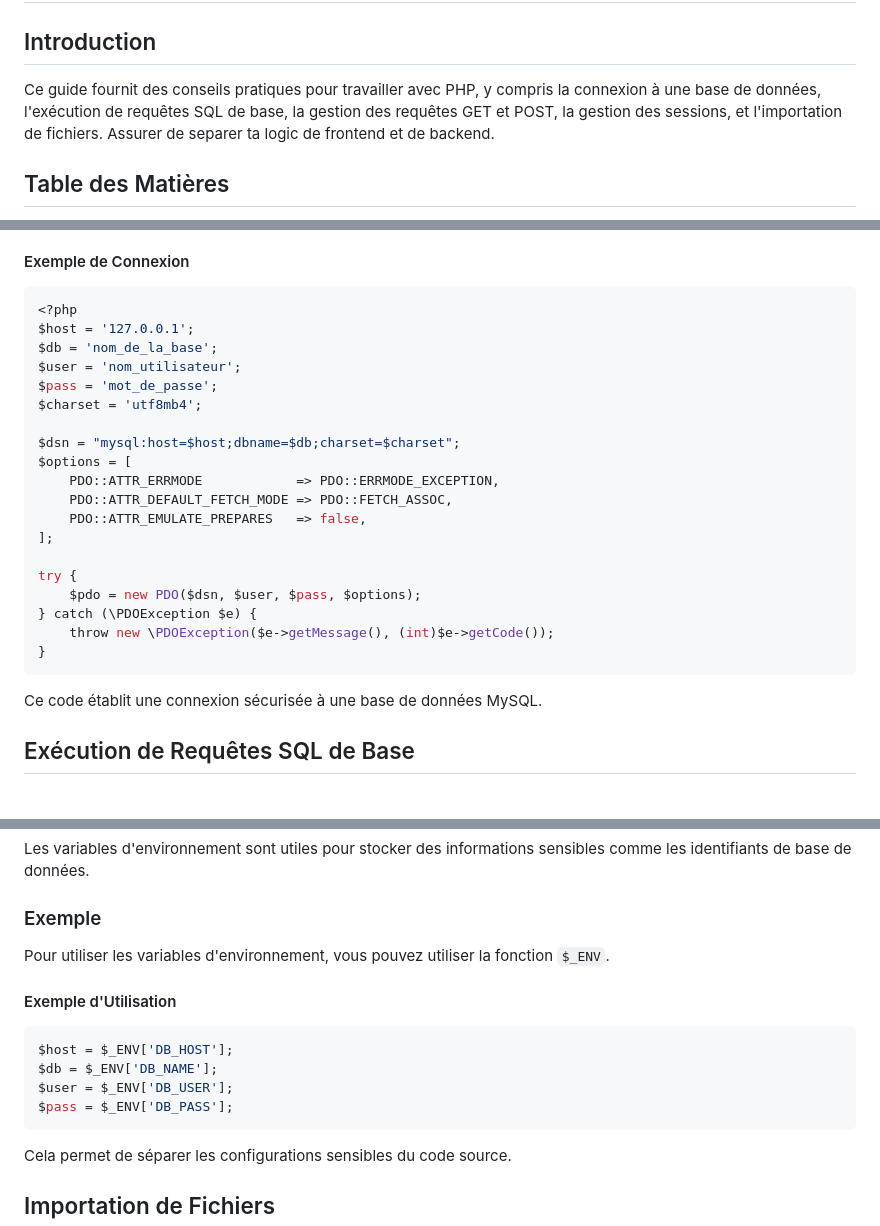
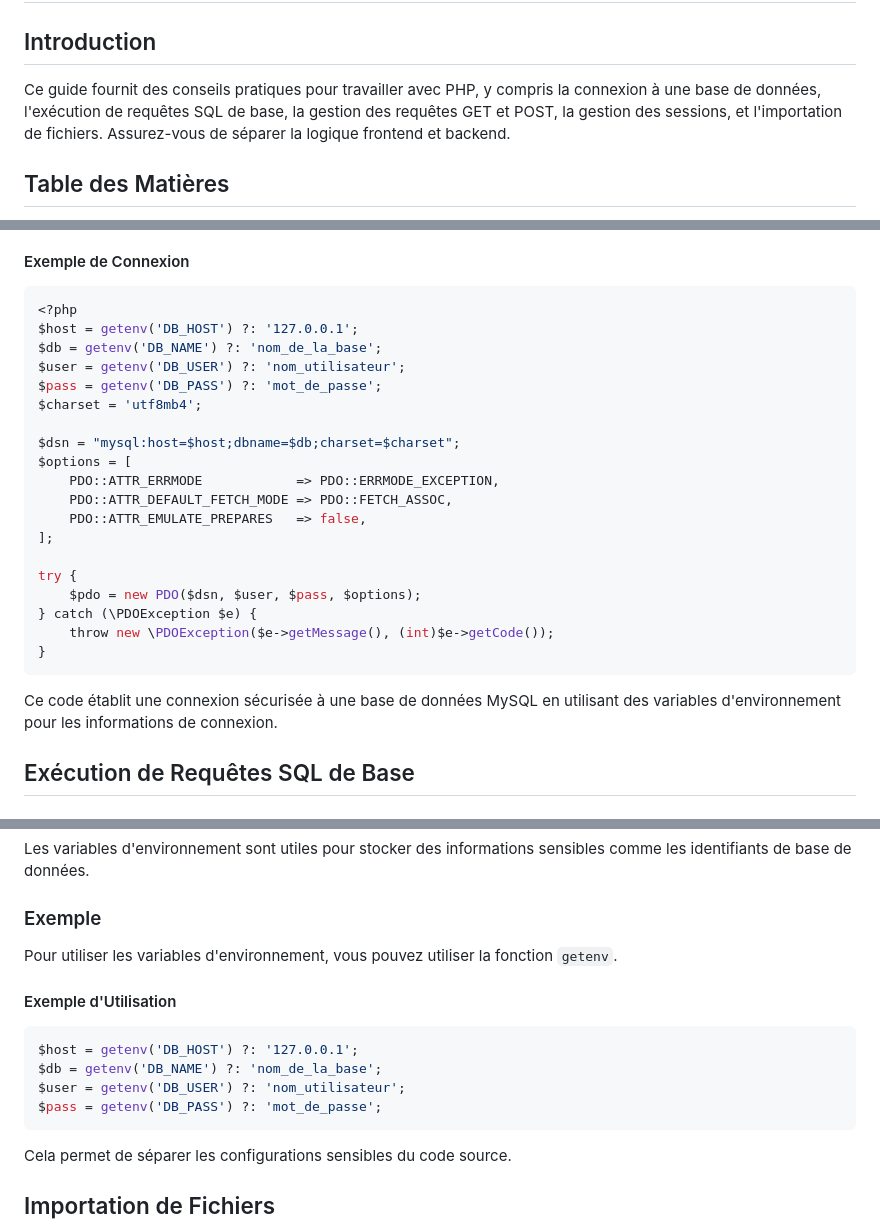
Before and after one commit to antoinebou12/TCH099, a Markdown page: api/README.md, 3 parts joined by grey strips. Drawn GitHub-style.

````diff
--- a/api/README.md
+++ b/api/README.md
@@ -1,7 +1,7 @@
 # Conseils et Astuces PHP
 
 ## Introduction
-Ce guide fournit des conseils pratiques pour travailler avec PHP, y compris la connexion à une base de données, l'exécution de requêtes SQL de base, la gestion des requêtes GET et POST, la gestion des sessions, et l'importation de fichiers. Assurer de separer ta logic de frontend et de backend.
+Ce guide fournit des conseils pratiques pour travailler avec PHP, y compris la connexion à une base de données, l'exécution de requêtes SQL de base, la gestion des requêtes GET et POST, la gestion des sessions, et l'importation de fichiers. Assurez-vous de séparer la logique frontend et backend.
 
 ## Table des Matières
 - [Connexion à une Base de Données](#connexion-à-une-base-de-données)
@@ -20,10 +20,10 @@ Pour se connecter à une base de données en PHP, il est recommandé d'utiliser
 #### Exemple de Connexion
 ```php
 <?php
-$host = '127.0.0.1';
-$db = 'nom_de_la_base';
-$user = 'nom_utilisateur';
-$pass = 'mot_de_passe';
+$host = getenv('DB_HOST') ?: '127.0.0.1';
+$db = getenv('DB_NAME') ?: 'nom_de_la_base';
+$user = getenv('DB_USER') ?: 'nom_utilisateur';
+$pass = getenv('DB_PASS') ?: 'mot_de_passe';
 $charset = 'utf8mb4';
 
 $dsn = "mysql:host=$host;dbname=$db;charset=$charset";
@@ -39,7 +39,7 @@ try {
     throw new \PDOException($e->getMessage(), (int)$e->getCode());
 }
 ```
-Ce code établit une connexion sécurisée à une base de données MySQL.
+Ce code établit une connexion sécurisée à une base de données MySQL en utilisant des variables d'environnement pour les informations de connexion.
 
 ## Exécution de Requêtes SQL de Base
 ### Requêtes de Sélection
@@ -162,14 +162,14 @@ if (strcmp($str1, $str2) < 0) {
 Les variables d'environnement sont utiles pour stocker des informations sensibles comme les identifiants de base de données.
 
 ### Exemple
-Pour utiliser les variables d'environnement, vous pouvez utiliser la fonction `$_ENV`.
+Pour utiliser les variables d'environnement, vous pouvez utiliser la fonction `getenv`.
 
 #### Exemple d'Utilisation
 ```php
-$host = $_ENV['DB_HOST'];
-$db = $_ENV['DB_NAME'];
-$user = $_ENV['DB_USER'];
-$pass = $_ENV['DB_PASS'];
+$host = getenv('DB_HOST') ?: '127.0.0.1';
+$db = getenv('DB_NAME') ?: 'nom_de_la_base';
+$user = getenv('DB_USER') ?: 'nom_utilisateur';
+$pass = getenv('DB_PASS') ?: 'mot_de_passe';
 ```
 Cela permet de séparer les configurations sensibles du code source.
 
````
Also changed, not shown: other parts of api/README.md (+9 -8 lines).
